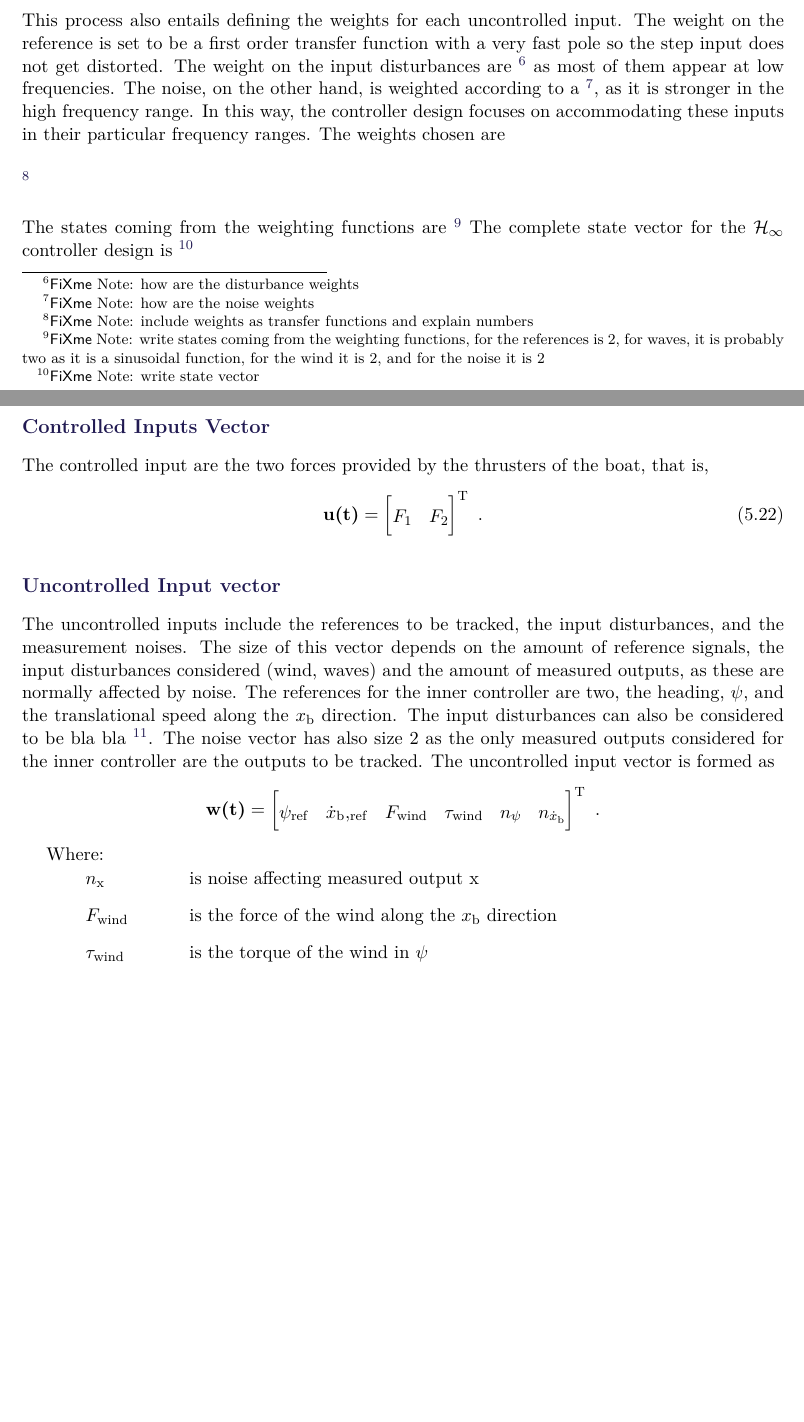
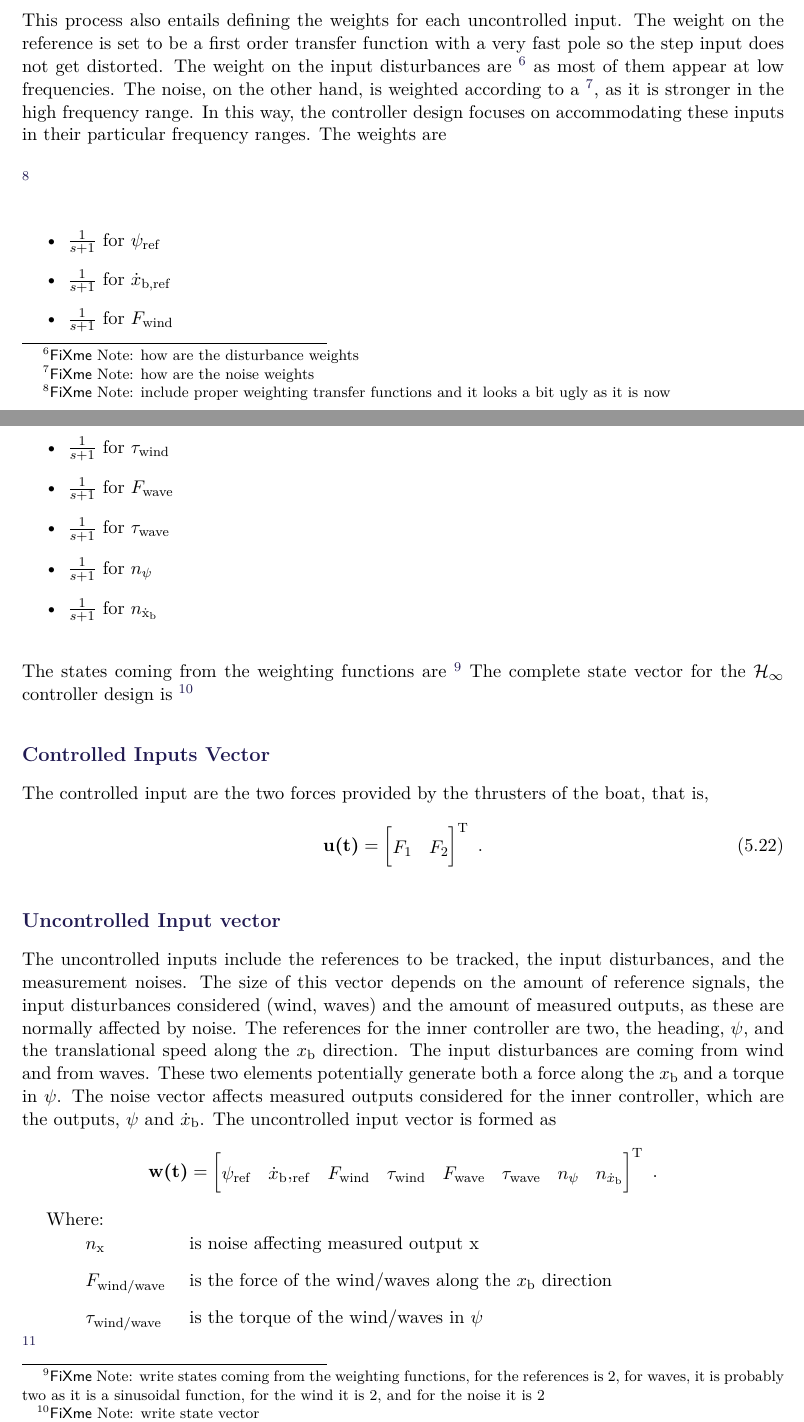
Before and after one commit to nielsSkov/p8-vessel-report, a LaTeX thesis (main.tex, which reads chapters/chapter4/Hinfinity.tex): two parts of pages 36 and 37 of 74 before the commit and two parts of pages 36 and 37 of 73 after it, joined at a grey line, cut so that both start at the same text, the shorter picture padded with empty space. Compiled offline with pdfLaTeX.

Commit message:
minor changes

```diff
--- a/chapters/chapter4/Hinfinity.tex
+++ b/chapters/chapter4/Hinfinity.tex
@@ -78,9 +78,19 @@ The uncontrolled input states are part of the state vector. The $\vec{A}_\mathrm
 	\va{a}{is a parameter defining the pole position of the transfer function that weighs the uncontrolled input d}{}
 \end{where}
 
-This process also entails defining the weights for each uncontrolled input. The weight on the reference is set to be a first order transfer function with a very fast pole so the step input does not get distorted. The weight on the input disturbances are \fxnote{how are the disturbance weights} as most of them appear at low frequencies. The noise, on the other hand, is weighted according to a \fxnote{how are the noise weights}, as it is stronger in the high frequency range. In this way, the controller design focuses on accommodating these inputs in their particular frequency ranges. The weights chosen are
+This process also entails defining the weights for each uncontrolled input. The weight on the reference is set to be a first order transfer function with a very fast pole so the step input does not get distorted. The weight on the input disturbances are \fxnote{how are the disturbance weights} as most of them appear at low frequencies. The noise, on the other hand, is weighted according to a \fxnote{how are the noise weights}, as it is stronger in the high frequency range. In this way, the controller design focuses on accommodating these inputs in their particular frequency ranges. The weights are
 
-\fxnote{include weights as transfer functions and explain numbers}
+\fxnote{include proper weighting transfer functions and it looks a bit ugly as it is now}
+\begin{itemize}
+	\item $\frac{1}{s+1}$ for $\psi_\mathrm{ref}$
+	\item $\frac{1}{s+1}$ for $\dot{x}_\mathrm{b,ref}$
+	\item $\frac{1}{s+1}$ for $F_\mathrm{wind}$
+	\item $\frac{1}{s+1}$ for $\tau_\mathrm{wind}$
+	\item $\frac{1}{s+1}$ for $F_\mathrm{wave}$
+	\item $\frac{1}{s+1}$ for $\tau_\mathrm{wave}$
+	\item $\frac{1}{s+1}$ for $n_\mathrm{\psi}$
+	\item $\frac{1}{s+1}$ for $n_\mathrm{\dot{x}_\mathrm{b}}$
+\end{itemize}
 
 The states coming from the weighting functions are
 \fxnote{write states coming from the weighting functions,  for the references is 2, for waves, it is probably two as it is a sinusoidal function, for the wind it is 2, and for the noise it is 2}
@@ -99,18 +109,18 @@ The controlled input are the two forces provided by the thrusters of the boat, t
 
 
 \subsection*{Uncontrolled Input vector}
-The uncontrolled inputs include the references to be tracked, the input disturbances, and the measurement noises. The size of this vector depends on the amount of reference signals, the input disturbances considered (wind, waves) and the amount of measured outputs, as these are normally affected by noise. The references for the inner controller are two, the heading, $\psi$, and the translational speed along the $x_\mathrm{b}$ direction. The input disturbances can also be considered to be bla bla \fxnote{See which ones we include, if it is wind, it is 2, if it is waves, it is 4 probably.}. The noise vector has also size 2 as the only measured outputs considered for the inner controller are the outputs to be tracked. The uncontrolled input vector is formed as
+The uncontrolled inputs include the references to be tracked, the input disturbances, and the measurement noises. The size of this vector depends on the amount of reference signals, the input disturbances considered (wind, waves) and the amount of measured outputs, as these are normally affected by noise. The references for the inner controller are two, the heading, $\psi$, and the translational speed along the $x_\mathrm{b}$ direction. The input disturbances are coming from wind and from waves. These two elements potentially generate both a force along the $x_\mathrm{b}$ and a torque in $\psi$. The noise vector affects measured outputs considered for the inner controller, which are the outputs, $\psi$ and $\dot{x}_\mathrm{b}$. The uncontrolled input vector is formed as
 \begin{flalign}
 	\vec{w(t)}=
 	\begin{bmatrix}
-		\psi_\mathrm{ref} & \dot{x}_\mathrm{b},_\mathrm{ref} & F_\mathrm{wind} & \tau_\mathrm{wind} & n_{\psi} & n_{\dot{x}_\mathrm{b}}
+		\psi_\mathrm{ref} & \dot{x}_\mathrm{b},_\mathrm{ref} & F_\mathrm{wind} & \tau_\mathrm{wind} & F_\mathrm{wave} & \tau_\mathrm{wave}& n_{\psi} & n_{\dot{x}_\mathrm{b}}
 	\end{bmatrix}^\mathrm{T} \ .
 	\label{eq:wVectorHinf}
 \end{flalign} \nonumber
 \begin{where}
 	\va{n_\mathrm{x}}{is noise affecting measured output x}{}
-	\va{F_\mathrm{wind}}{is the force of the wind along the $x_\mathrm{b}$ direction}{}
-	\va{\tau_\mathrm{wind}}{is the torque of the wind in $\psi$}{}
+	\va{F_\mathrm{wind/wave}}{is the force of the wind/waves along the $x_\mathrm{b}$ direction}{}
+	\va{\tau_\mathrm{wind/wave}}{is the torque of the wind/waves in $\psi$}{}
 \end{where}
 \fxnote{check if everything that we want to include has been included.}
 
```
